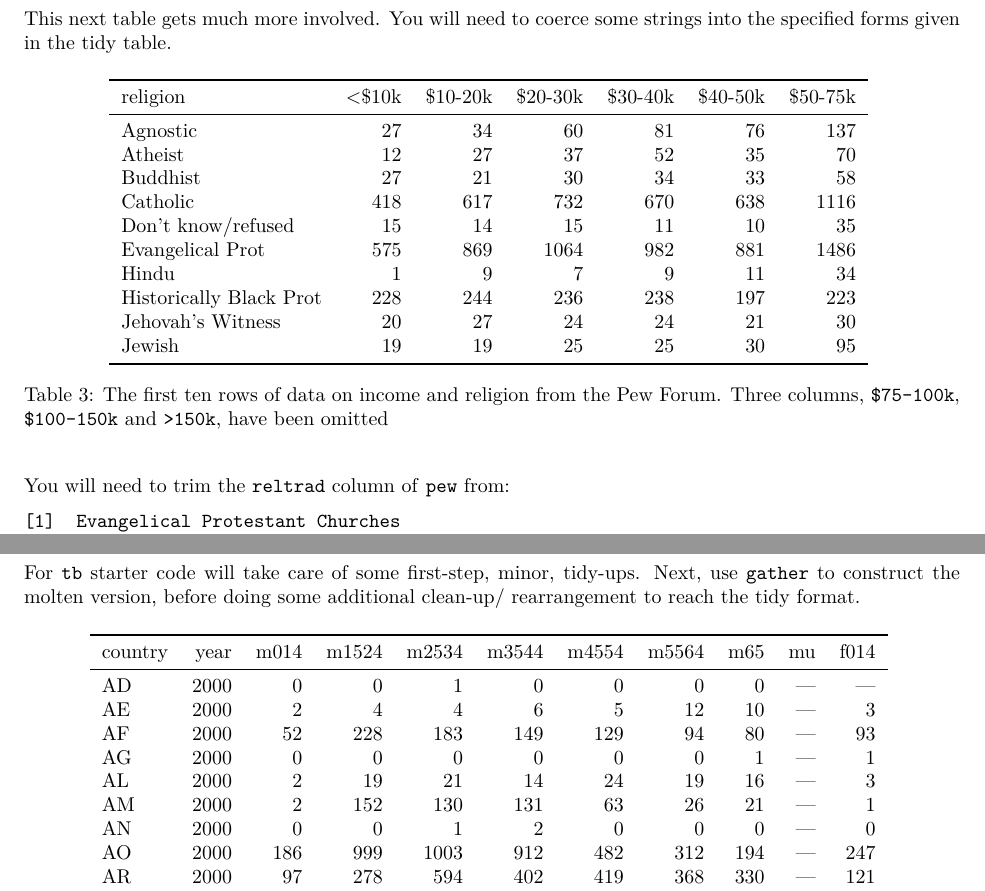
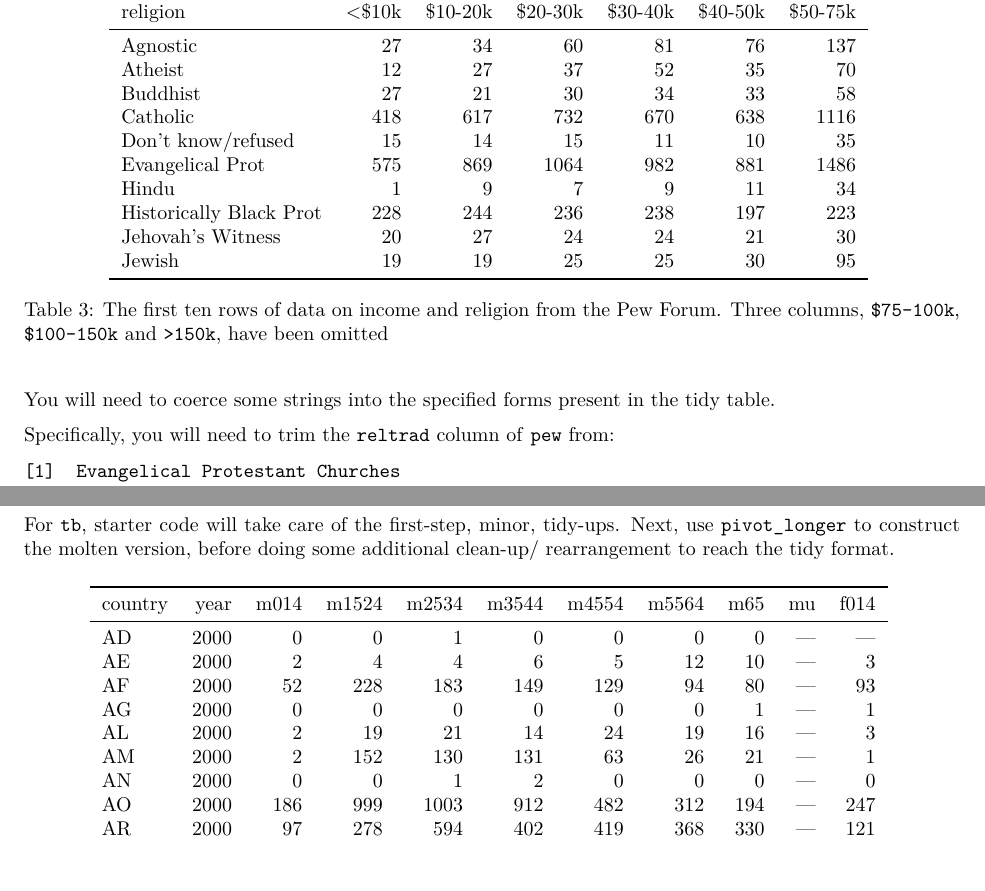
Before and after one commit to Fall-R-bootcamp-sessions-ma615-classes/HW3_tidy_data, an R Markdown document (HW3_tidy_data_instructions.Rmd): two parts of pages 2 and 4 of 7 before the commit and two parts of pages 2 and 4 of 6 after it, joined at a grey line, cut at the place of the change. The pictures show the output file HW3_tidy_data_instructions.pdf that the author committed with the source.

Commit message:
instructions edits

````diff
--- a/HW3_tidy_data_instructions.Rmd
+++ b/HW3_tidy_data_instructions.Rmd
@@ -41,7 +41,7 @@ The starter code will the generate the raw data needed for the `preg` set. Use t
 
 ### PEW
 
-This next table gets much more involved. You will need to coerce some strings into the specified forms given in the tidy table.
+This next table gets much more involved.
 
 ```{=tex}
 \begin{table}[H]
@@ -51,7 +51,10 @@ This next table gets much more involved. You will need to coerce some strings in
   \label{tbl:pew-raw}
 \end{table}
 ```
-You will need to trim the `reltrad` column of `pew` from:
+
+You will need to coerce some strings into the specified forms present in the tidy table.
+
+Specifically, you will need to trim the `reltrad` column of `pew` from:
 
 `[1]  Evangelical Protestant Churches`\
 `[2]  Mainline Protestant Churches`\
@@ -109,7 +112,7 @@ Once your strings are setup, factor the incomes, and use `count` to create the t
 
 ### TB
 
-For `tb` starter code will take care of some first-step, minor, tidy-ups. Next, use `gather` to construct the molten version, before doing some additional clean-up/ rearrangement to reach the tidy format.
+For `tb`, starter code will take care of the first-step, minor, tidy-ups. Next, use `pivot_longer` to construct the molten version, before doing some additional clean-up/ rearrangement to reach the tidy format.
 
 ```{=tex}
 \begin{table}[H]
````
Also changed, not shown: HW3_tidy_data_instructions.pdf, HW3_tidy_data_instructions.Rmd (7 more changed lines).
